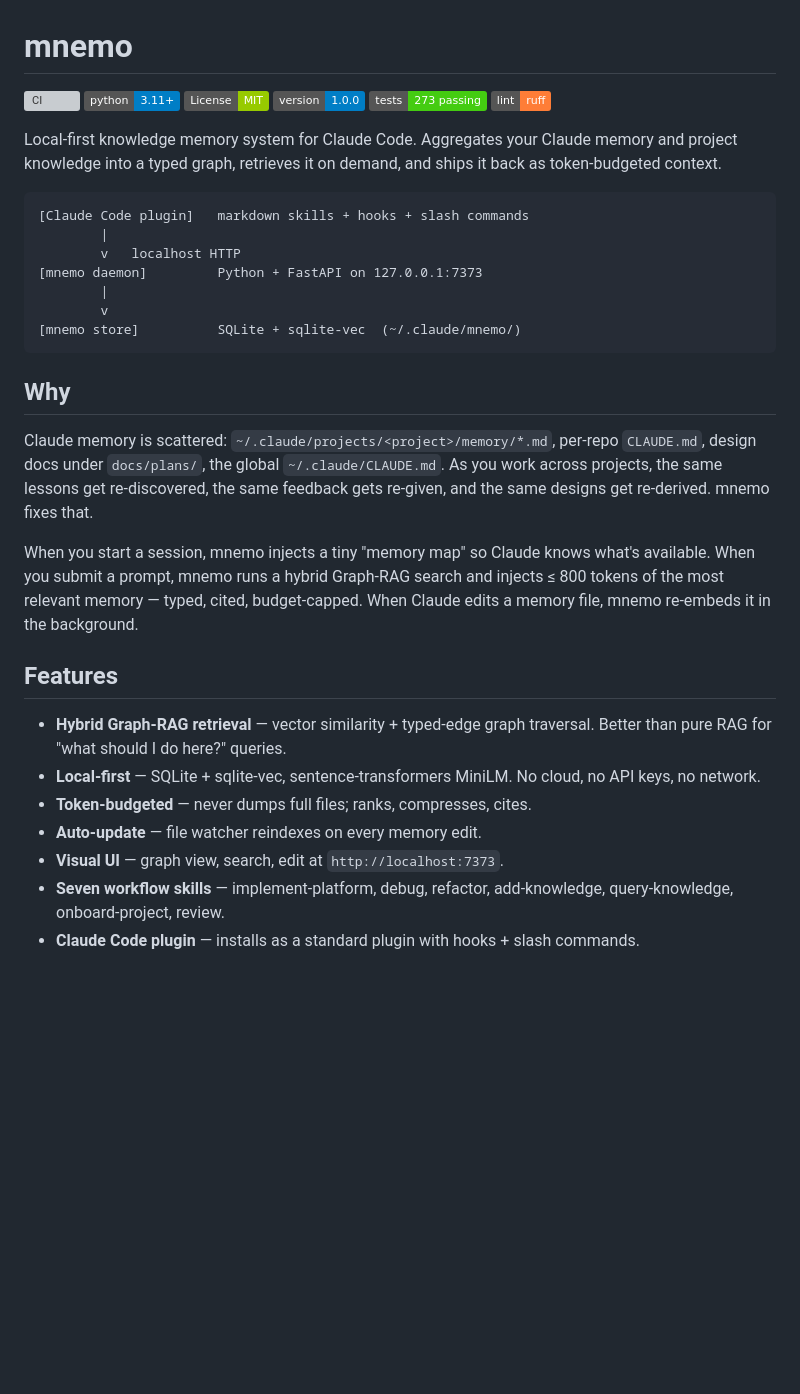
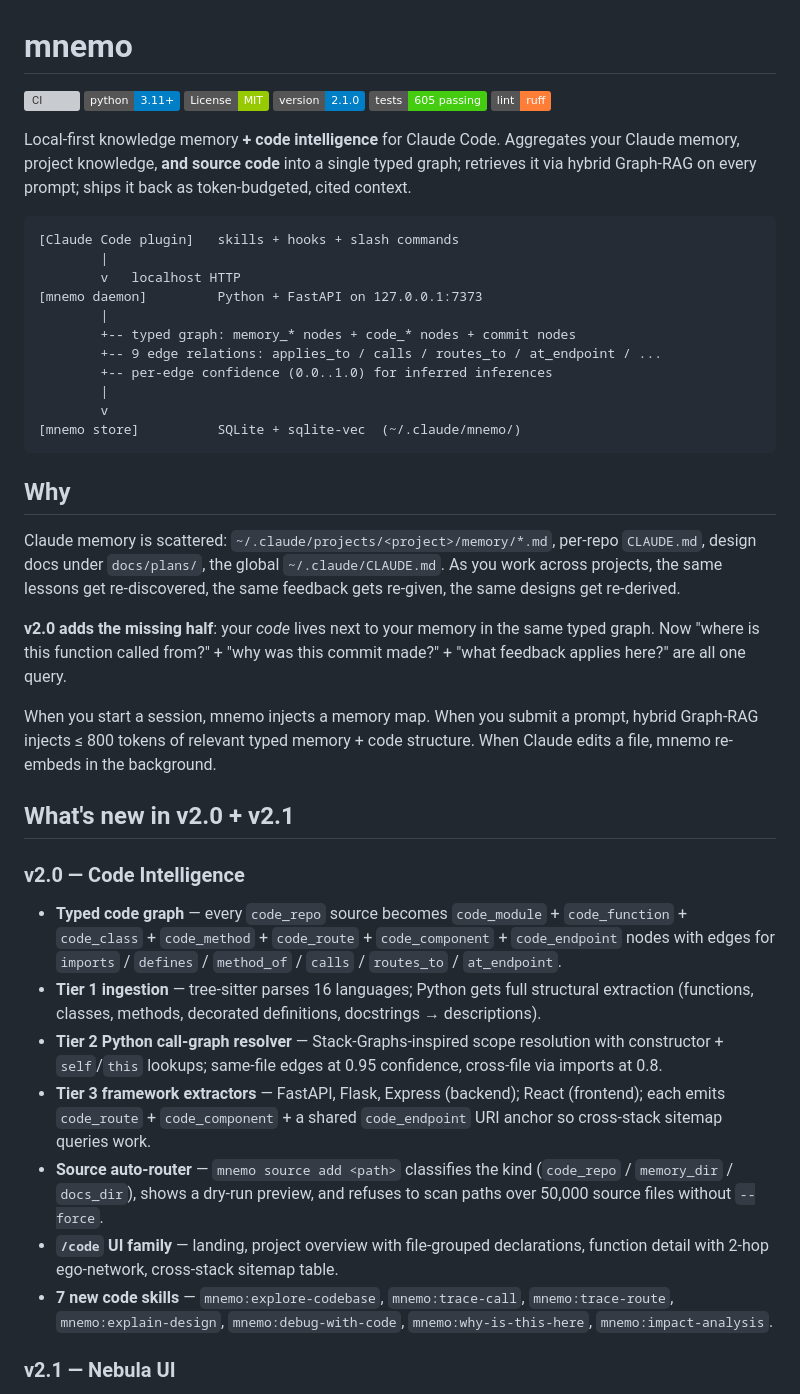
Before and after one commit to mmct-jsc/mnemo, a Markdown page: README.md, the part around one of its changes. GitHub-like rendering; badges without logos; blank space fills up the shorter version; grey boxes are pictures that could not be loaded.

````diff
--- a/README.md
+++ b/README.md
@@ -3,17 +3,21 @@
 [![CI](https://github.com/mmct-jsc/mnemo/actions/workflows/ci.yml/badge.svg)](https://github.com/mmct-jsc/mnemo/actions/workflows/ci.yml)
 [![Python 3.11+](https://img.shields.io/badge/python-3.11+-blue.svg)](https://www.python.org/downloads/)
 [![License: MIT](https://img.shields.io/badge/License-MIT-green.svg)](LICENSE)
-[![Version](https://img.shields.io/badge/version-1.0.0-blue.svg)](CHANGELOG.md)
-[![Tests](https://img.shields.io/badge/tests-273_passing-brightgreen.svg)](daemon/tests/)
+[![Version](https://img.shields.io/badge/version-2.1.0-blue.svg)](CHANGELOG.md)
+[![Tests](https://img.shields.io/badge/tests-605_passing-brightgreen.svg)](daemon/tests/)
 [![ruff](https://img.shields.io/badge/lint-ruff-orange.svg)](https://github.com/astral-sh/ruff)
 
-Local-first knowledge memory system for Claude Code. Aggregates your Claude memory and project knowledge into a typed graph, retrieves it on demand, and ships it back as token-budgeted context.
+Local-first knowledge memory **+ code intelligence** for Claude Code. Aggregates your Claude memory, project knowledge, **and source code** into a single typed graph; retrieves it via hybrid Graph-RAG on every prompt; ships it back as token-budgeted, cited context.
 
 ```
-[Claude Code plugin]   markdown skills + hooks + slash commands
+[Claude Code plugin]   skills + hooks + slash commands
         |
         v   localhost HTTP
 [mnemo daemon]         Python + FastAPI on 127.0.0.1:7373
+        |
+        +-- typed graph: memory_* nodes + code_* nodes + commit nodes
+        +-- 9 edge relations: applies_to / calls / routes_to / at_endpoint / ...
+        +-- per-edge confidence (0.0..1.0) for inferred inferences
         |
         v
 [mnemo store]          SQLite + sqlite-vec  (~/.claude/mnemo/)
@@ -21,16 +25,23 @@ Local-first knowledge memory system for Claude Code. Aggregates your Claude memo
 
 ## Why
 
-Claude memory is scattered: `~/.claude/projects/<project>/memory/*.md`, per-repo `CLAUDE.md`, design docs under `docs/plans/`, the global `~/.claude/CLAUDE.md`. As you work across projects, the same lessons get re-discovered, the same feedback gets re-given, and the same designs get re-derived. mnemo fixes that.
+Claude memory is scattered: `~/.claude/projects/<project>/memory/*.md`, per-repo `CLAUDE.md`, design docs under `docs/plans/`, the global `~/.claude/CLAUDE.md`. As you work across projects, the same lessons get re-discovered, the same feedback gets re-given, the same designs get re-derived.
 
-When you start a session, mnemo injects a tiny "memory map" so Claude knows what's available. When you submit a prompt, mnemo runs a hybrid Graph-RAG search and injects ≤ 800 tokens of the most relevant memory — typed, cited, budget-capped. When Claude edits a memory file, mnemo re-embeds it in the background.
+**v2.0 adds the missing half**: your *code* lives next to your memory in the same typed graph. Now "where is this function called from?" + "why was this commit made?" + "what feedback applies here?" are all one query.
 
-## Features
+When you start a session, mnemo injects a memory map. When you submit a prompt, hybrid Graph-RAG injects ≤ 800 tokens of relevant typed memory + code structure. When Claude edits a file, mnemo re-embeds in the background.
 
-- **Hybrid Graph-RAG retrieval** — vector similarity + typed-edge graph traversal. Better than pure RAG for "what should I do here?" queries.
-- **Local-first** — SQLite + sqlite-vec, sentence-transformers MiniLM. No cloud, no API keys, no network.
-- **Token-budgeted** — never dumps full files; ranks, compresses, cites.
-- **Auto-update** — file watcher reindexes on every memory edit.
-- **Visual UI** — graph view, search, edit at `http://localhost:7373`.
-- **Seven workflow skills** — implement-platform, debug, refactor, add-knowledge, query-knowledge, onboard-project, review.
-- **Claude Code plugin** — installs as a standard plugin with hooks + slash commands.
+## What's new in v2.0 + v2.1
+
+### v2.0 — Code Intelligence
+
+- **Typed code graph** — every `code_repo` source becomes `code_module` + `code_function` + `code_class` + `code_method` + `code_route` + `code_component` + `code_endpoint` nodes with edges for `imports` / `defines` / `method_of` / `calls` / `routes_to` / `at_endpoint`.
+- **Tier 1 ingestion** — tree-sitter parses 16 languages; Python gets full structural extraction (functions, classes, methods, decorated definitions, docstrings → descriptions).
+- **Tier 2 Python call-graph resolver** — Stack-Graphs-inspired scope resolution with constructor + `self`/`this` lookups; same-file edges at 0.95 confidence, cross-file via imports at 0.8.
+- **Tier 3 framework extractors** — FastAPI, Flask, Express (backend); React (frontend); each emits `code_route` + `code_component` + a shared `code_endpoint` URI anchor so cross-stack sitemap queries work.
+- **Source auto-router** — `mnemo source add <path>` classifies the kind (`code_repo` / `memory_dir` / `docs_dir`), shows a dry-run preview, and refuses to scan paths over 50,000 source files without `--force`.
+- **`/code` UI family** — landing, project overview with file-grouped declarations, function detail with 2-hop ego-network, cross-stack sitemap table.
+- **7 new code skills** — `mnemo:explore-codebase`, `mnemo:trace-call`, `mnemo:trace-route`, `mnemo:explain-design`, `mnemo:debug-with-code`, `mnemo:why-is-this-here`, `mnemo:impact-analysis`.
+
+### v2.1 — Nebula UI
+
````
Also changed, not shown: other parts of README.md (+46 -10 lines).
